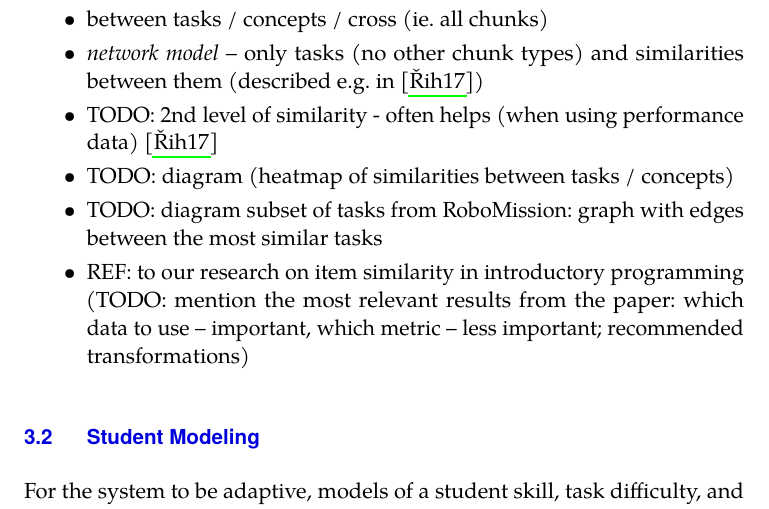
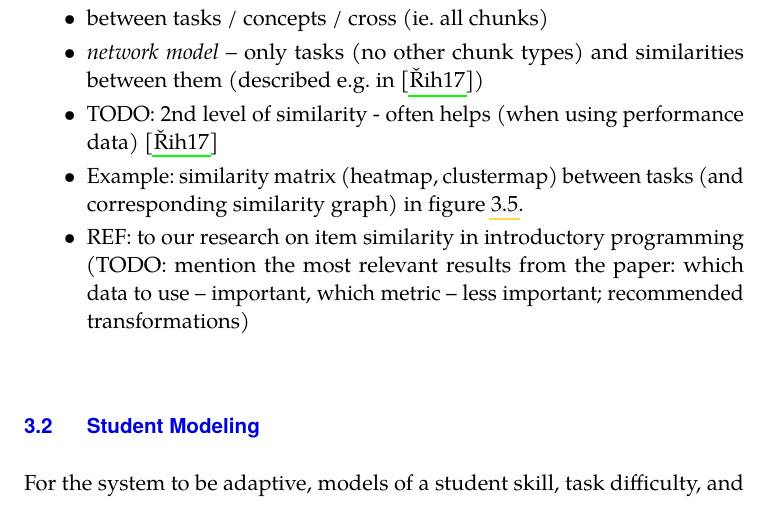
Before and after one commit to effa/flocs-thesis, a LaTeX thesis (thesis.tex, which reads 03-adaptive-learning.tex): part of page 41 of 105, cut so that both start at the same text. Compiled offline with pdfLaTeX.

Commit message:
Add similarity matrix and similarity graph

```diff
--- a/03-adaptive-learning.tex
+++ b/03-adaptive-learning.tex
@@ -404,9 +404,8 @@ TODO: ontologies (knowledge representation field), Bayes Nets
 \item \emph{network model} -- only tasks (no other chunk types) and similarities
   between them (described e.g. in \cite{rihak-phd})
 \item TODO: 2nd level of similarity - often helps (when using performance data) \cite{rihak-phd}
-\item TODO: diagram (heatmap of similarities between tasks / concepts)
-\item TODO: diagram subset of tasks from RoboMission: graph with edges
-  between the most similar tasks
+\item Example: similarity matrix (heatmap, clustermap) between tasks
+  (and corresponding similarity graph) in figure \ref{fig:similarities-tasks}.
 \item REF: to our research on item similarity in introductory programming
   (TODO: mention the most relevant results from the paper:
    which data to use -- important, which metric -- less important; recommended transformations)
@@ -416,3 +423,5 @@ TODO: ontologies (knowledge representation field), Bayes Nets
+\label{fig:similarities-tasks}
+\end{figure}
 
 
 
```
Also changed, not shown: requirements.txt (+1 -0 lines), img/similarities-concepts.pdf (added), img/similarities-graph.pdf (added), img/similarities-tasks.pdf (added), 03-adaptive-learning.tex (14 more changed lines), 2 other files.
